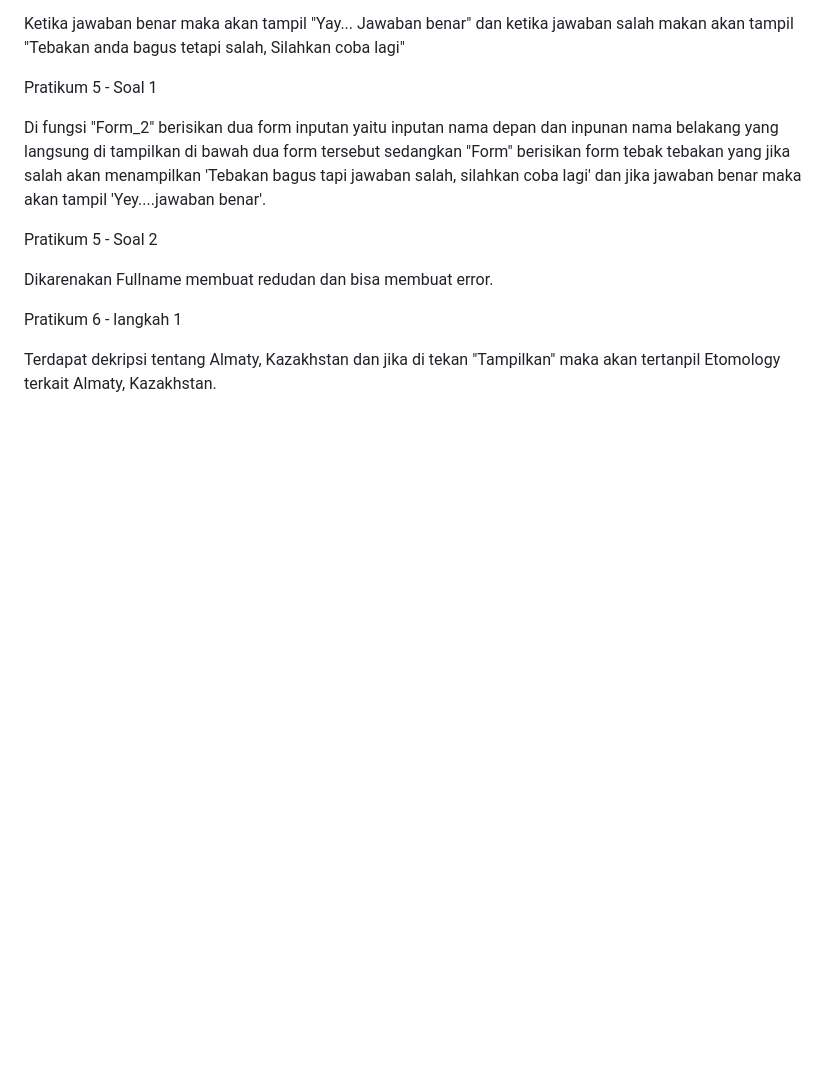
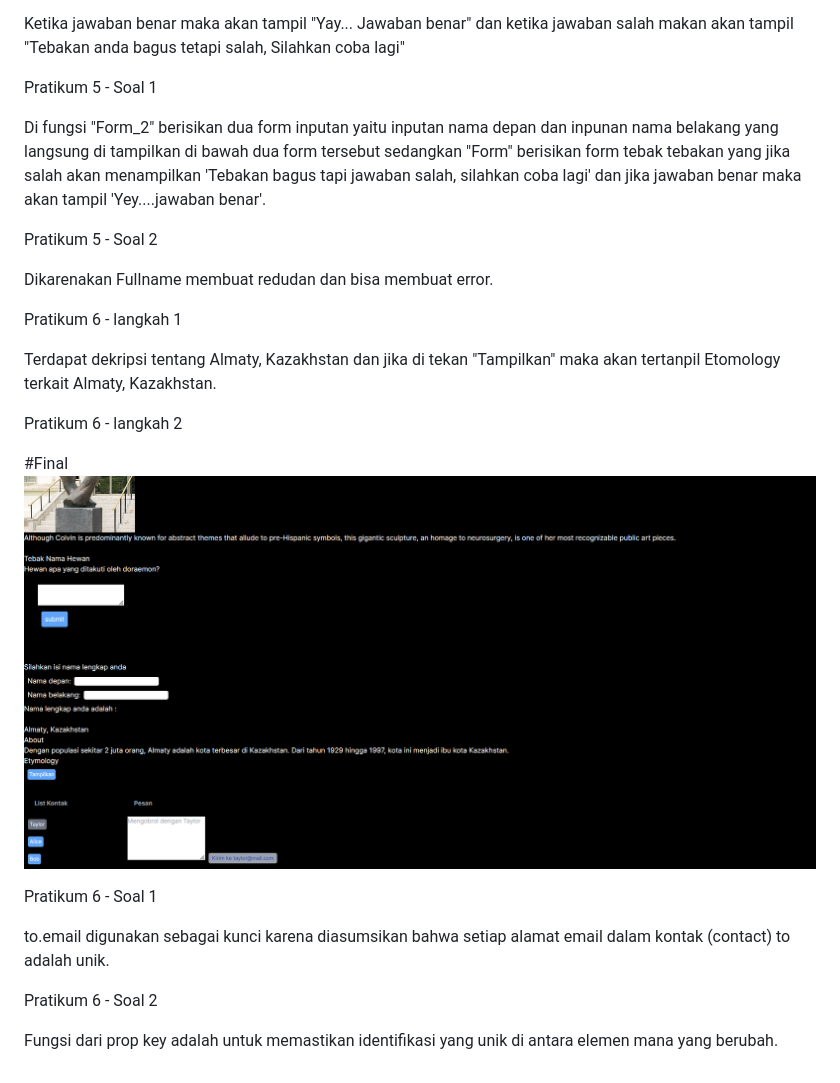
Before and after one commit to novalzahwanfhalma/PBF, a Markdown page: pratikum-4_event-state/README.md, the part around the change. GitHub-like rendering; pictures changed too: pratikum-4_event-state/img/prak-6.png (added); blank space fills up the shorter version.

Commit message:
pratikum-6_langkah-2

```diff
--- a/pratikum-4_event-state/README.md
+++ b/pratikum-4_event-state/README.md
@@ -15,3 +15,17 @@ Dikarenakan Fullname membuat redudan dan bisa membuat error.
 Pratikum 6 - langkah 1
 
 Terdapat dekripsi tentang Almaty, Kazakhstan dan jika di tekan "Tampilkan" maka akan tertanpil Etomology terkait Almaty, Kazakhstan.
+
+Pratikum 6 - langkah 2
+
+#Final
+![prak-6](img/prak-6.png)
+
+
+Pratikum 6 - Soal 1
+
+to.email digunakan sebagai kunci karena diasumsikan bahwa setiap alamat email dalam kontak (contact) to adalah unik.
+
+Pratikum 6 - Soal 2
+
+Fungsi dari prop key adalah untuk memastikan identifikasi yang unik di antara elemen mana yang berubah.
```
Also changed, not shown: 2 other files.
